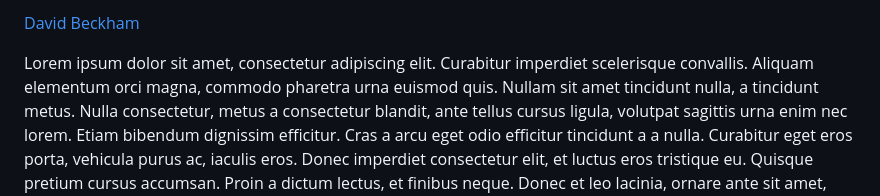
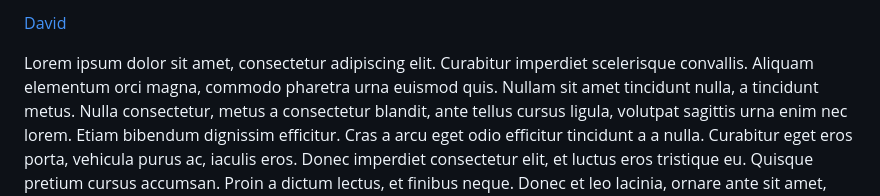
Before and after one commit to hstatsep/other, a Markdown page: sandbox/anchors.md, the part around the change. Rendered like a GitHub page.

Commit message:
remove Beckham

```diff
--- a/sandbox/anchors.md
+++ b/sandbox/anchors.md
@@ -1,4 +1,4 @@
-[David Beckham](#david)
+[David](#david)
 
 Lorem ipsum dolor sit amet, consectetur adipiscing elit. Curabitur imperdiet scelerisque convallis. Aliquam elementum orci magna, commodo pharetra urna euismod quis. Nullam sit amet tincidunt nulla, a tincidunt metus. Nulla consectetur, metus a consectetur blandit, ante tellus cursus ligula, volutpat sagittis urna enim nec lorem. Etiam bibendum dignissim efficitur. Cras a arcu eget odio efficitur tincidunt a a nulla. Curabitur eget eros porta, vehicula purus ac, iaculis eros. Donec imperdiet consectetur elit, et luctus eros tristique eu. Quisque pretium cursus accumsan. Proin a dictum lectus, et finibus neque. Donec et leo lacinia, ornare ante sit amet, malesuada enim. Suspendisse elementum justo a nibh tincidunt, quis feugiat lectus molestie. Sed neque justo, vehicula eu nisi vitae, sodales ullamcorper erat.
 
```
